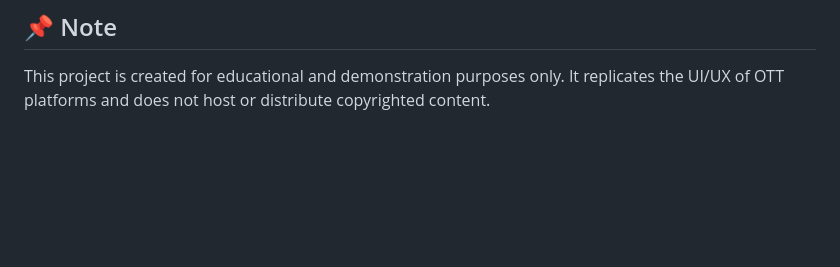
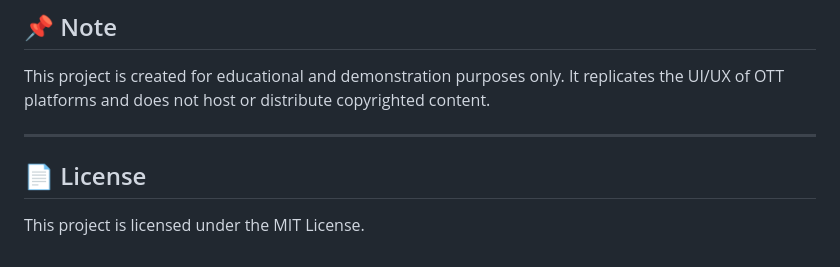
Before and after one commit to aakarshagrawal99/StreamSphere-ott, a Markdown page: README.md, the part around the change. Rendered like a GitHub page; blank space fills up the shorter version.

```diff
--- a/README.md
+++ b/README.md
@@ -118,3 +118,8 @@ StreamSphere-ott/
 ## 📌 Note
 
 This project is created for educational and demonstration purposes only. It replicates the UI/UX of OTT platforms and does not host or distribute copyrighted content.
+
+---
+
+## 📄 License
+This project is licensed under the MIT License.
```
